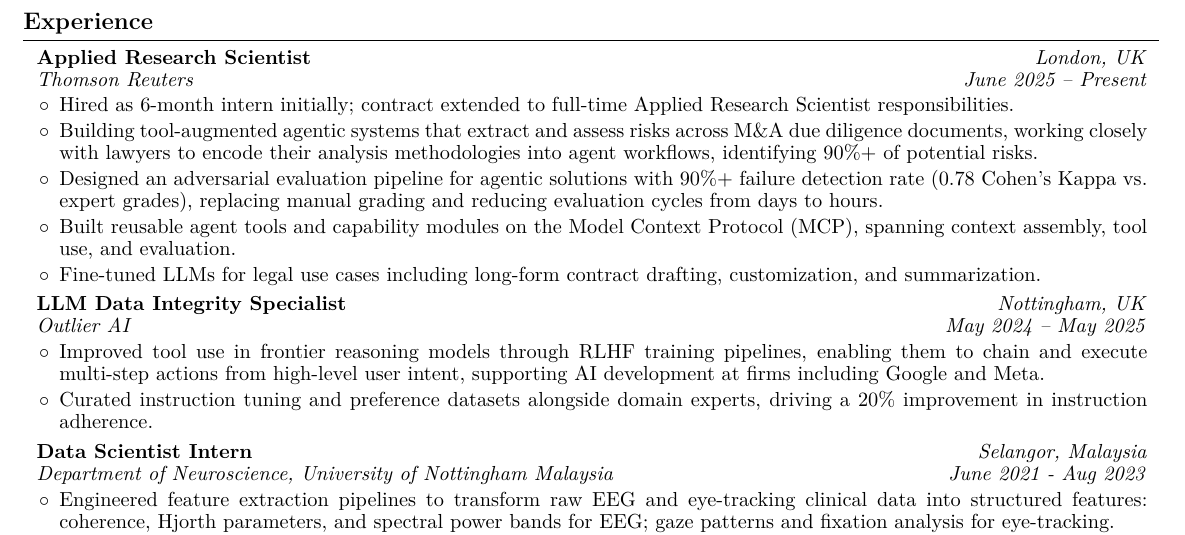
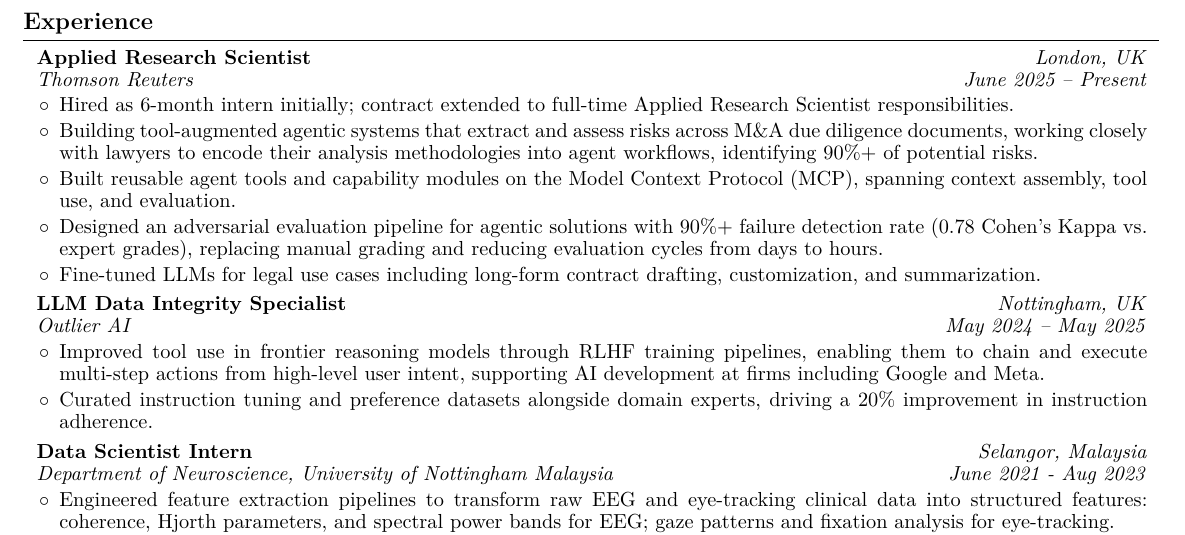
Before and after one commit to mustafameh/Resume, a LaTeX document (main.tex): part of the page, cut so that both start at the same text. Compiled offline with pdfLaTeX.

Commit message:
Reorder Thomson Reuters bullets: evaluation pipeline after MCP tooling.

```diff
--- a/main.tex
+++ b/main.tex
@@ -190,8 +190,8 @@
             \begin{highlights}
                 \item Hired as 6-month intern initially; contract extended to full-time Applied Research Scientist responsibilities.
                 \item Building tool-augmented agentic systems that extract and assess risks across M\&A due diligence documents, working closely with lawyers to encode their analysis methodologies into agent workflows, identifying 90\%+ of potential risks.
+                \item Built reusable agent tools and capability modules on the Model Context Protocol (MCP), spanning context assembly, tool use, and evaluation.
                 \item Designed an adversarial evaluation pipeline for agentic solutions with 90\%+ failure detection rate (0.78 Cohen's Kappa vs. expert grades), replacing manual grading and reducing evaluation cycles from days to hours.
-                \item Built reusable agent tools and capability modules on the Model Context Protocol (MCP), spanning context assembly, tool use, and evaluation.
                 \item Fine-tuned LLMs for legal use cases including long-form contract drafting, customization, and summarization.
             \end{highlights}
         \end{onecolentry}
```
